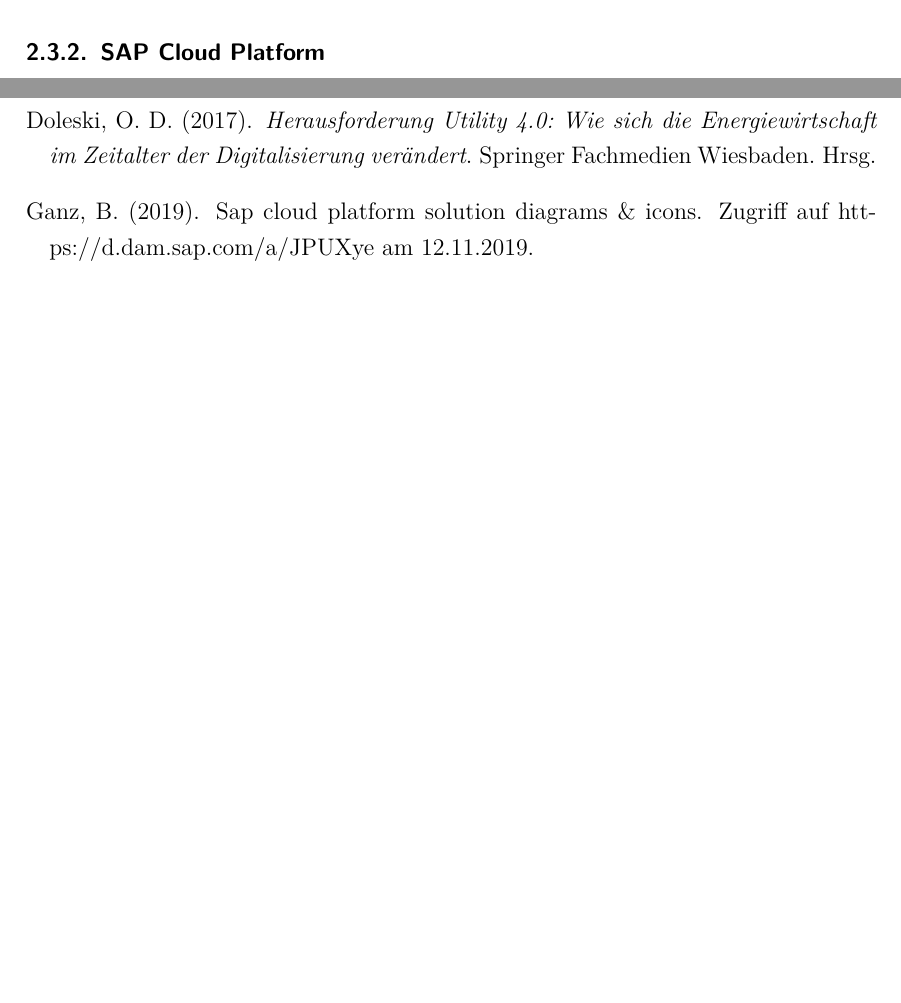
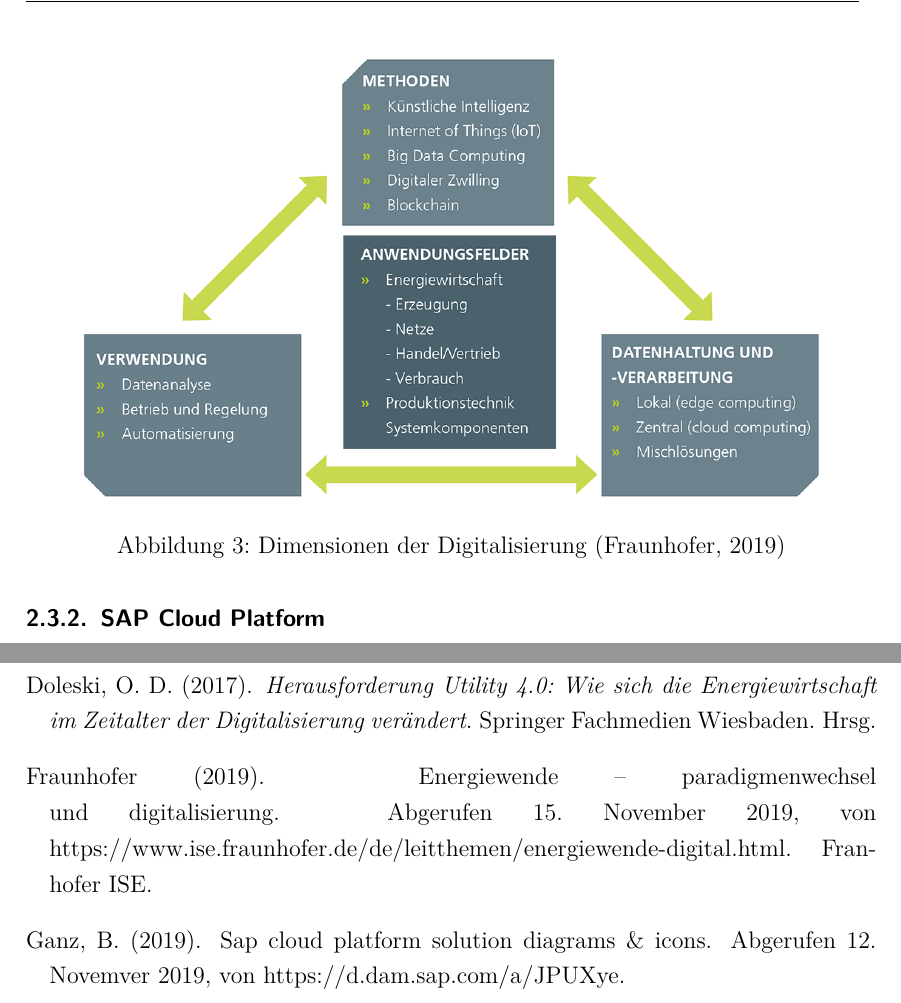
Before and after one commit to kueben96/bachelor-thesis, a LaTeX thesis (thesis/thesis.tex, which reads thesis/chapters/42_subsection.tex, thesis/thesis.bib): two parts of pages 13 and 20 of 22, joined at a grey line, cut at the place of the change, the shorter picture padded with empty space. The pictures show the PDF file thesis/thesis.pdf that the author committed with the source.

Commit message:
chore: add an img

```diff
--- a/thesis/chapters/42_subsection.tex
+++ b/thesis/chapters/42_subsection.tex
@@ -44,6 +44,12 @@
 Device Management
 Digital Twins
 
+\begin{figure}[h]
+  \includegraphics[width=1.0\linewidth]{dimensionen_digitalisierung_fraunhofer.png}
+  \caption[Dimensionen der Digitalisierung]{Dimensionen der Digitalisierung \citep{FraunhoferISE}}
+\end{figure}
+
+
 \subsubsection{Cloud Computing}
 Cloud-Native-Development -> neues Paradigma fernab vom 3-Thier Modell
 IaaS, PaaS, SaaS, Microservices/SOA: service-oriented architecture
--- a/thesis/thesis.bib
+++ b/thesis/thesis.bib
@@ -51,7 +51,7 @@
 @Misc{Ganz2019,
   author       = {Betram Ganz},
   title        = {SAP Cloud Platform Solution Diagrams \& Icons},
-  howpublished = {Zugriff auf https://d.dam.sap.com/a/JPUXye am 12.11.2019.},
+  howpublished = {Abgerufen 12. Novemver 2019, von https://d.dam.sap.com/a/JPUXye},
   month        = jul,
   year         = {2019},
 }
@@ -73,4 +73,22 @@
   doi       = {10.1007/978-3-658-11551-7},
 }
 
+@Misc{FraunhoferISE,
+  author       = {Fraunhofer},
+  title        = {Energiewende – Paradigmenwechsel und Digitalisierung},
+  howpublished = {Abgerufen 15. November 2019, von https://www.ise.fraunhofer.de/de/leitthemen/energiewende-digital.html},
+  month        = nov,
+  year         = {2019},
+  note         = {Franhofer ISE},
+}
+
+@TechReport{ISE2019,
+  author      = {Fraunhofer},
+  title       = {Energiewende – Paradigmenwechsel und Digitalisierung},
+  institution = {Fraunhofer ISE},
+  year        = {2019},
+  type        = {resreport},
+  address     = {Abgerufen 15. November 2019, von https://www.ise.fraunhofer.de/de/leitthemen/energiewende-digital.html},
+}
+
 @Comment{jabref-meta: databaseType:bibtex;}
```
Also changed, not shown: thesis/pictures/dimensionen_digitalisierung_fraunhofer.png (added), thesis/thesis.pdf.
